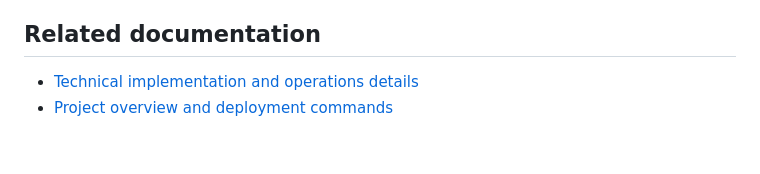
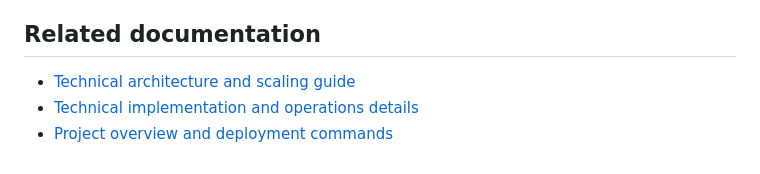
Before and after one commit to ivanxma/oci-fn-object-event-2-hw-table, a Markdown page: docs/setup-and-deployment-guide.md, the part around the change. Rendered like a GitHub page.

```diff
--- a/docs/setup-and-deployment-guide.md
+++ b/docs/setup-and-deployment-guide.md
@@ -673,5 +673,6 @@ Then verify:
 
 ## Related documentation
 
+- [Technical architecture and scaling guide](technical-architecture.md)
 - [Technical implementation and operations details](technical-details.md)
 - [Project overview and deployment commands](../README.md)
```
Also changed, not shown: README.md (+1 -0 lines), docs/technical-architecture.md (added, +555 -0 lines).
